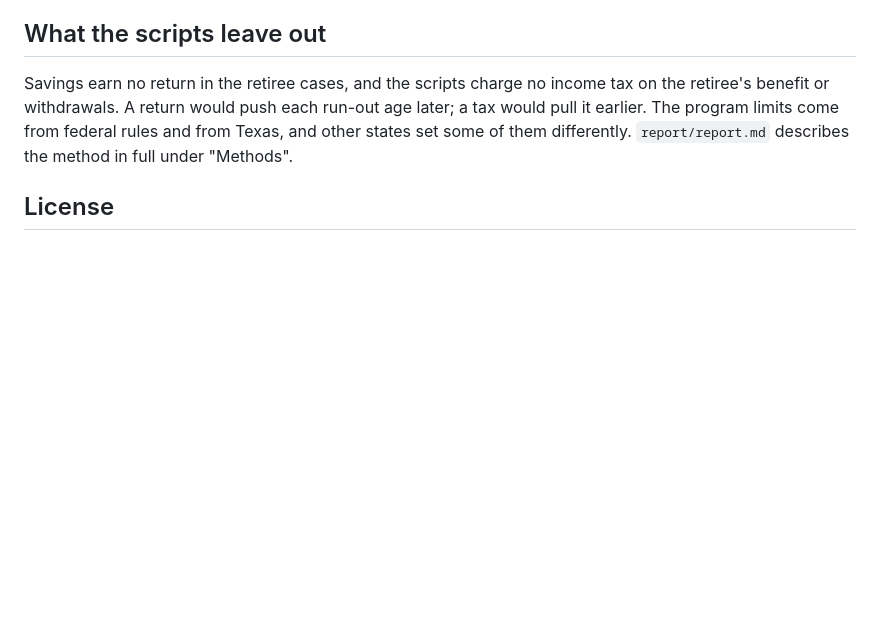
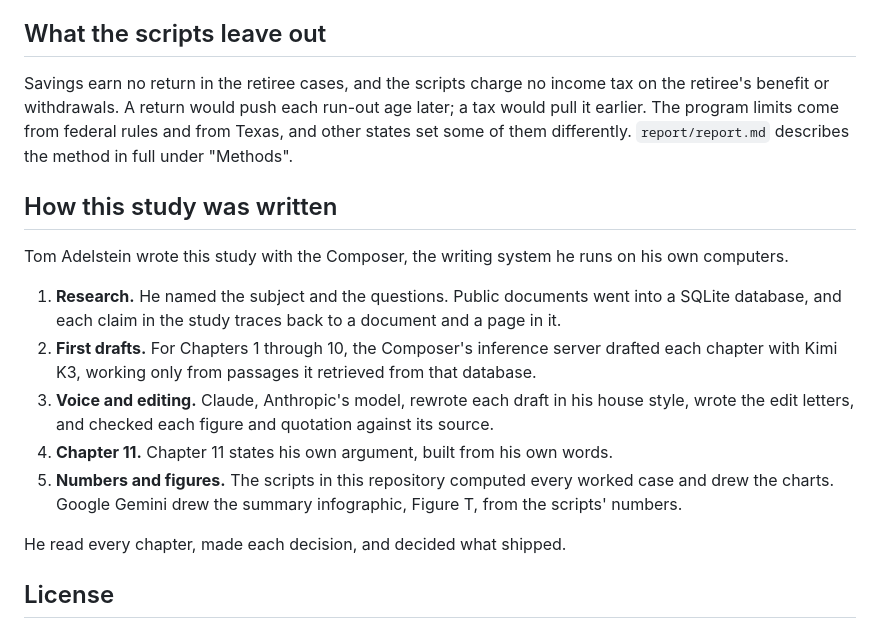
Before and after one commit to tadelstein9/status-of-the-american-dream-2026, a Markdown page: README.md, the part around the change. Drawn GitHub-style; blank space fills up the shorter version.

Commit message:
README: how this study was written

```diff
--- a/README.md
+++ b/README.md
@@ -49,6 +49,18 @@ The other documents the study cites, such as reports, fact sheets, rule books an
 
 Savings earn no return in the retiree cases, and the scripts charge no income tax on the retiree's benefit or withdrawals. A return would push each run-out age later; a tax would pull it earlier. The program limits come from federal rules and from Texas, and other states set some of them differently. `report/report.md` describes the method in full under "Methods".
 
+## How this study was written
+
+Tom Adelstein wrote this study with the Composer, the writing system he runs on his own computers.
+
+1. **Research.** He named the subject and the questions. Public documents went into a SQLite database, and each claim in the study traces back to a document and a page in it.
+2. **First drafts.** For Chapters 1 through 10, the Composer's inference server drafted each chapter with Kimi K3, working only from passages it retrieved from that database.
+3. **Voice and editing.** Claude, Anthropic's model, rewrote each draft in his house style, wrote the edit letters, and checked each figure and quotation against its source.
+4. **Chapter 11.** Chapter 11 states his own argument, built from his own words.
+5. **Numbers and figures.** The scripts in this repository computed every worked case and drew the charts. Google Gemini drew the summary infographic, Figure T, from the scripts' numbers.
+
+He read every chapter, made each decision, and decided what shipped.
+
 ## License
 
 The code carries the MIT License (`LICENSE`). The text of the study and its figures belong to Tom Adelstein, all rights reserved.
```
